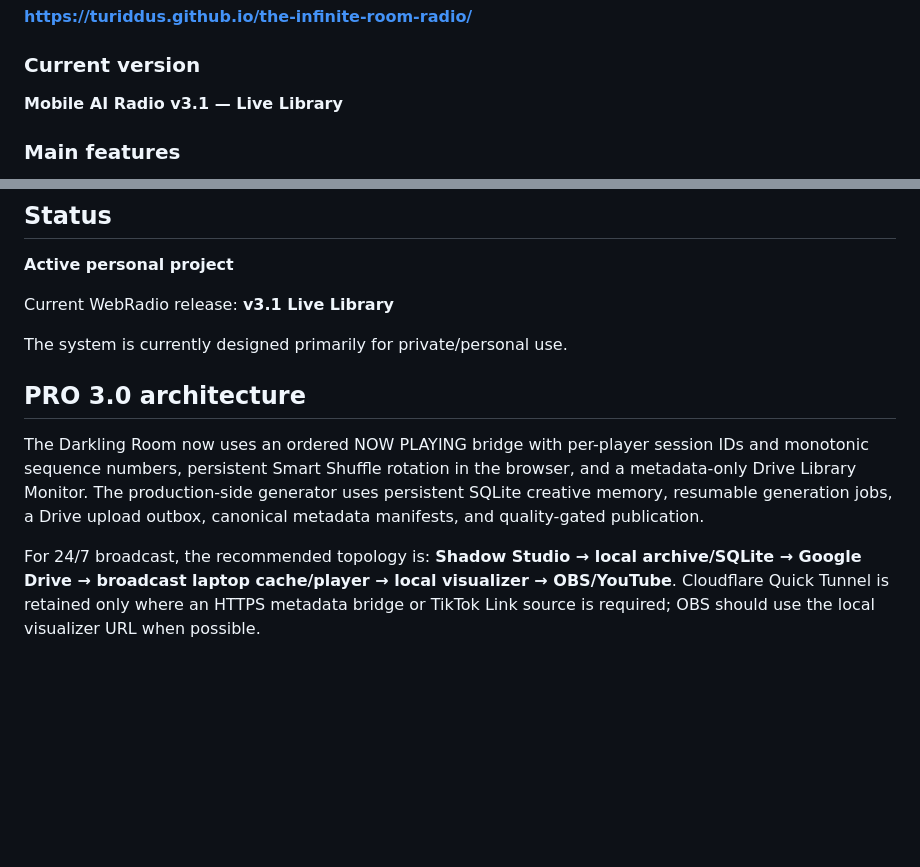
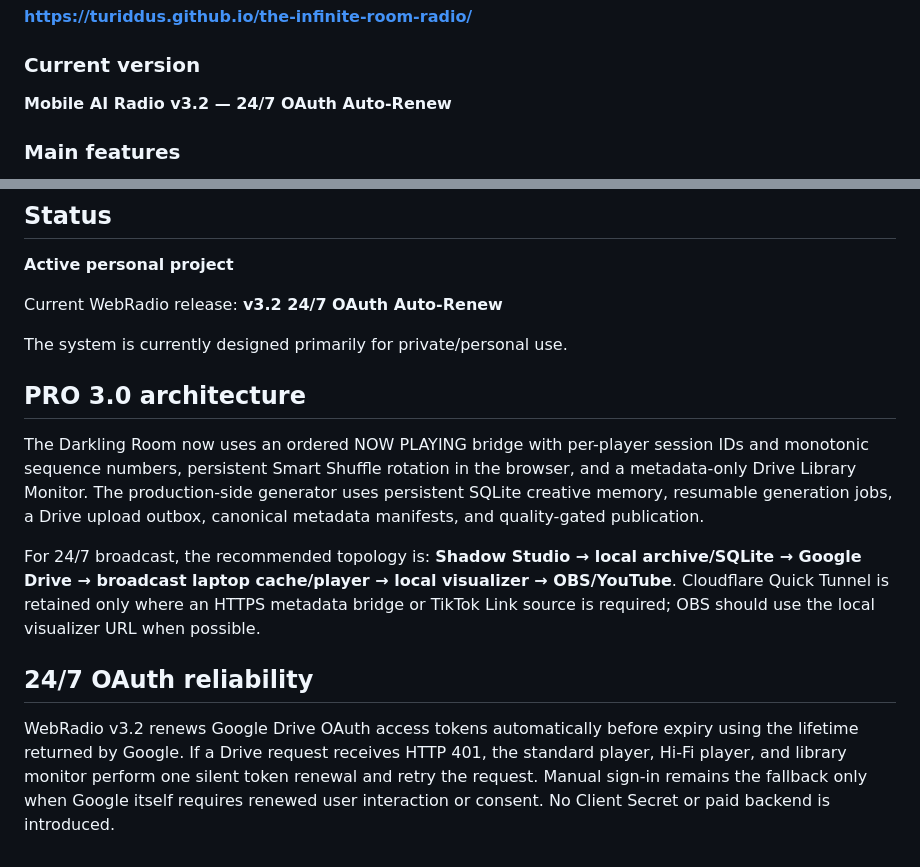
Before and after one commit to turiddus/the-infinite-room-radio, a Markdown page: README.md, 2 parts joined by grey strips. Drawn GitHub-style; blank space fills up the shorter version.

Commit message:
Document WebRadio v3.2 OAuth reliability

```diff
--- a/README.md
+++ b/README.md
@@ -67,7 +67,7 @@ It is a lightweight, mobile-first web application hosted on **GitHub Pages**. In
 
 ### Current version
 
-**Mobile AI Radio v3.1 — Live Library**
+**Mobile AI Radio v3.2 — 24/7 OAuth Auto-Renew**
 
 ### Main features
 
@@ -247,7 +247,7 @@ The Darkling Room is an independent personal project and is not affiliated with
 
 **Active personal project**
 
-Current WebRadio release: **v3.1 Live Library**
+Current WebRadio release: **v3.2 24/7 OAuth Auto-Renew**
 
 The system is currently designed primarily for private/personal use.
 
@@ -257,3 +257,8 @@ The system is currently designed primarily for private/personal use.
 The Darkling Room now uses an ordered NOW PLAYING bridge with per-player session IDs and monotonic sequence numbers, persistent Smart Shuffle rotation in the browser, and a metadata-only Drive Library Monitor. The production-side generator uses persistent SQLite creative memory, resumable generation jobs, a Drive upload outbox, canonical metadata manifests, and quality-gated publication.
 
 For 24/7 broadcast, the recommended topology is: **Shadow Studio → local archive/SQLite → Google Drive → broadcast laptop cache/player → local visualizer → OBS/YouTube**. Cloudflare Quick Tunnel is retained only where an HTTPS metadata bridge or TikTok Link source is required; OBS should use the local visualizer URL when possible.
+
+
+## 24/7 OAuth reliability
+
+WebRadio v3.2 renews Google Drive OAuth access tokens automatically before expiry using the lifetime returned by Google. If a Drive request receives HTTP 401, the standard player, Hi-Fi player, and library monitor perform one silent token renewal and retry the request. Manual sign-in remains the fallback only when Google itself requires renewed user interaction or consent. No Client Secret or paid backend is introduced.
```
